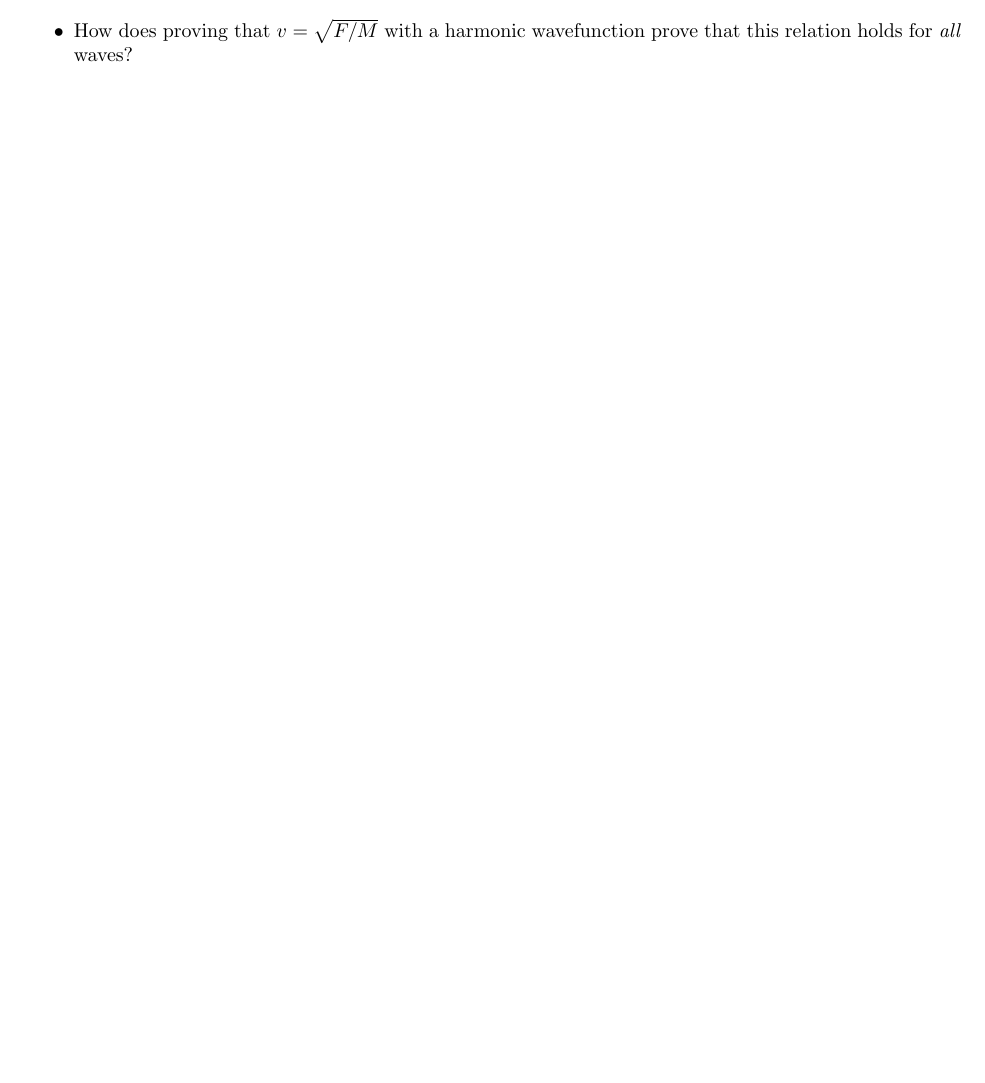
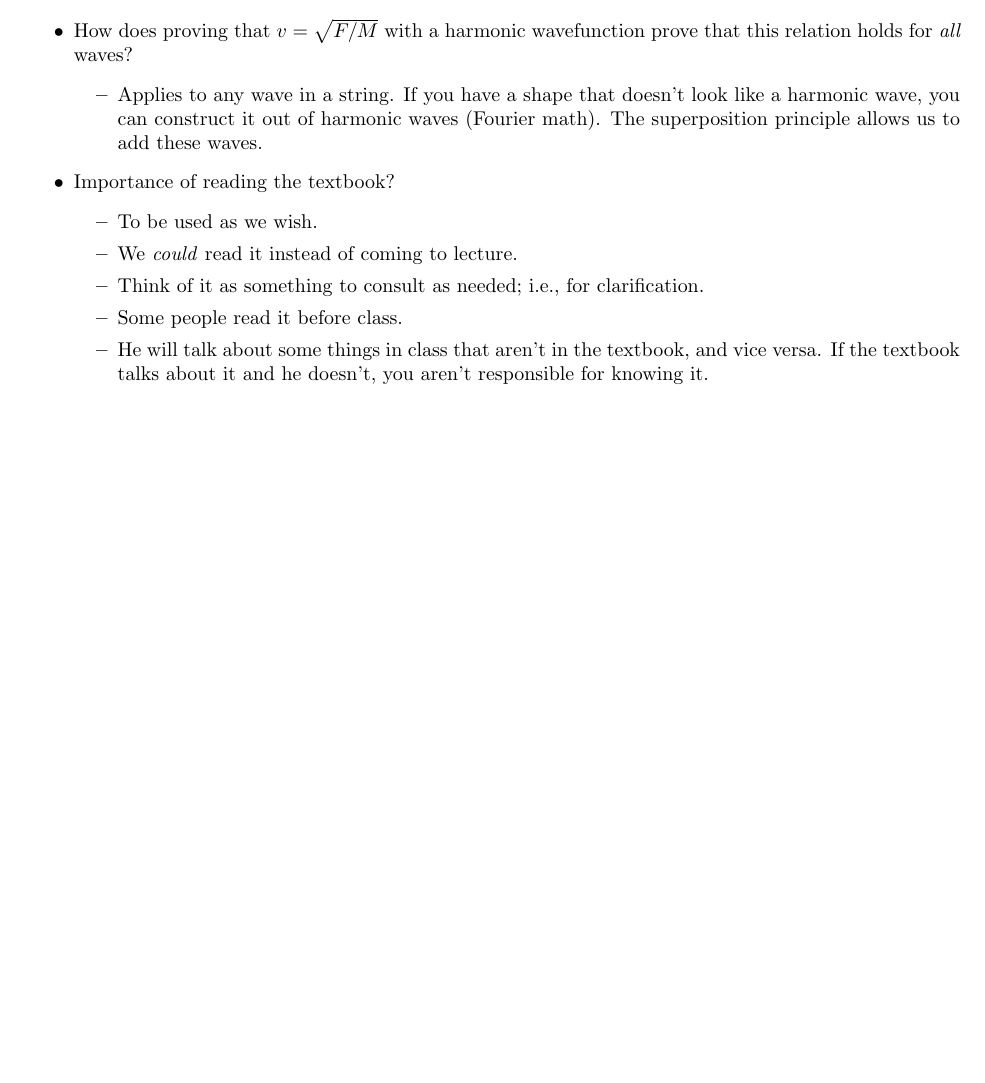
Before and after one commit to shadypuck/PHYS13300Notes, a LaTeX document (Notes/notes.tex, which reads Notes/Chapter15/chapter15.tex): part of page 8 of 8, cut so that both start at the same text, the shorter picture padded with empty space. Compiled offline with pdfLaTeX.

Commit message:
Prof Office Hours 1

```diff
--- a/Notes/Chapter15/chapter15.tex
+++ b/Notes/Chapter15/chapter15.tex
@@ -250,6 +250,17 @@
 \section{Office Hours (Gazes)}
 \begin{itemize}
     \item How does proving that $v=\sqrt{F/M}$ with a harmonic wavefunction prove that this relation holds for \emph{all} waves?
+    \begin{itemize}
+        \item Applies to any wave in a string. If you have a shape that doesn't look like a harmonic wave, you can construct it out of harmonic waves (Fourier math). The superposition principle allows us to add these waves.
+    \end{itemize}
+    \item Importance of reading the textbook?
+    \begin{itemize}
+        \item To be used as we wish.
+        \item We \emph{could} read it instead of coming to lecture.
+        \item Think of it as something to consult as needed; i.e., for clarification.
+        \item Some people read it before class.
+        \item He will talk about some things in class that aren't in the textbook, and vice versa. If the textbook talks about it and he doesn't, you aren't responsible for knowing it.
+    \end{itemize}
 \end{itemize}
 
 
```
Also changed, not shown: Notes/Chapter15/chapter15.pdf, Notes/notes.pdf.
